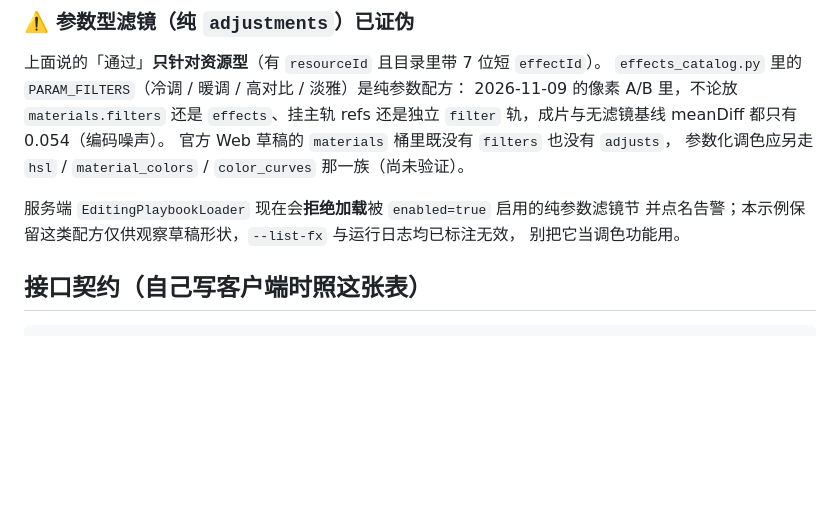
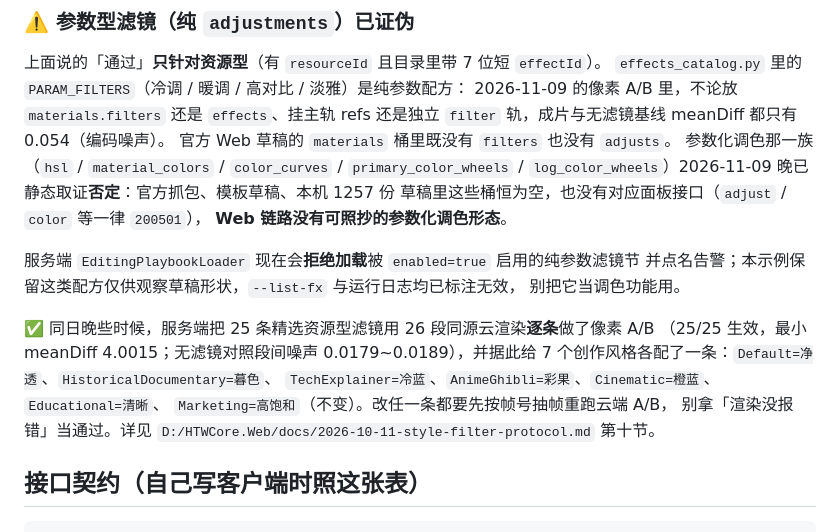
Before and after one commit to HTWMedia/HTWClient, a Markdown page: examples/pyjianying-draft/README.md, the part around the change. Drawn GitHub-style; blank space fills up the shorter version.

Commit message:
示例 README 同步：参数化调色已取证否定，七风格资源型滤镜落地
- 更正「参数化调色应另走 hsl / material_colors（尚未验证）」为静态取证否定结论
- 补 25 条精选逐条云渲染 A/B 结果与七风格滤镜映射，指明改动 resourceId 需重跑像素 A/B

```diff
--- a/examples/pyjianying-draft/README.md
+++ b/examples/pyjianying-draft/README.md
@@ -193,12 +193,22 @@ ffmpeg -i A.mp4 -i B.mp4 -lavfi "[0:v][1:v]psnr=stats_file=psnr.log" -f null -
 `effects_catalog.py` 里的 `PARAM_FILTERS`（冷调 / 暖调 / 高对比 / 淡雅）是纯参数配方：
 2026-11-09 的像素 A/B 里，不论放 `materials.filters` 还是 `effects`、挂主轨 refs
 还是独立 `filter` 轨，成片与无滤镜基线 meanDiff 都只有 0.054（编码噪声）。
-官方 Web 草稿的 `materials` 桶里既没有 `filters` 也没有 `adjusts`，
-参数化调色应另走 `hsl` / `material_colors` / `color_curves` 那一族（尚未验证）。
+官方 Web 草稿的 `materials` 桶里既没有 `filters` 也没有 `adjusts`。
+参数化调色那一族（`hsl` / `material_colors` / `color_curves` / `primary_color_wheels` /
+`log_color_wheels`）2026-11-09 晚已静态取证**否定**：官方抓包、模板草稿、本机 1257 份
+草稿里这些桶恒为空，也没有对应面板接口（`adjust` / `color` 等一律 `200501`），
+**Web 链路没有可照抄的参数化调色形态**。
 
 服务端 `EditingPlaybookLoader` 现在会**拒绝加载**被 `enabled=true` 启用的纯参数滤镜节
 并点名告警；本示例保留这类配方仅供观察草稿形状，`--list-fx` 与运行日志均已标注无效，
 别把它当调色功能用。
+
+✅ 同日晚些时候，服务端把 25 条精选资源型滤镜用 26 段同源云渲染**逐条**做了像素 A/B
+（25/25 生效，最小 meanDiff 4.0015；无滤镜对照段间噪声 0.0179~0.0189），并据此给
+7 个创作风格各配了一条：`Default=净透`、`HistoricalDocumentary=暮色`、
+`TechExplainer=冷蓝`、`AnimeGhibli=彩果`、`Cinematic=橙蓝`、`Educational=清晰`、
+`Marketing=高饱和`（不变）。改任一条都要先按帧号抽帧重跑云端 A/B，
+别拿「渲染没报错」当通过。详见 `D:/HTWCore.Web/docs/2026-10-11-style-filter-protocol.md` 第十节。
 
 ## 接口契约（自己写客户端时照这张表）
 
```
